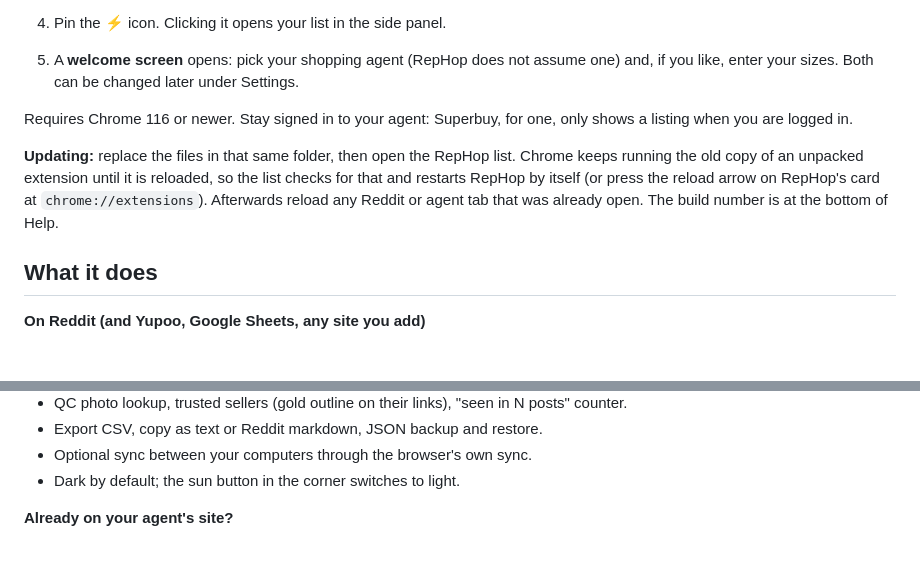
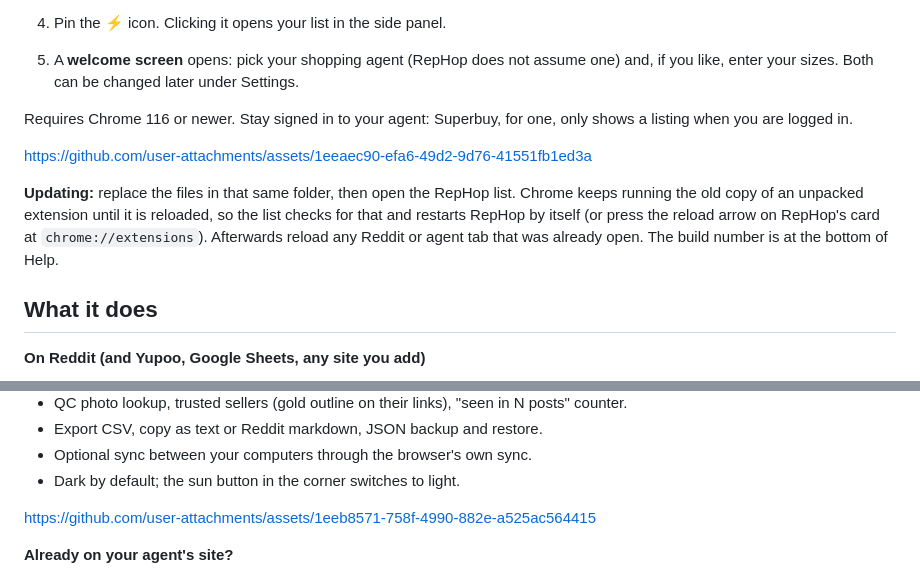
Before and after one commit to odkontrol/Rephop, a Markdown page: README.md, 2 parts joined by grey strips. Rendered like a GitHub page; blank space fills up the shorter version.

```diff
--- a/README.md
+++ b/README.md
@@ -15,7 +19,14 @@ No copying, no pasting, and one tab that gets reused instead of a new tab per li
 
 Requires Chrome 116 or newer. Stay signed in to your agent: Superbuy, for one, only shows a listing when you are logged in.
 
-**Updating:** replace the files in that same folder, then open the RepHop list. Chrome keeps running the old copy of an unpacked extension until it is reloaded, so the list checks for that and restarts RepHop by itself (or press the reload arrow on RepHop's card at `chrome://extensions`). Afterwards reload any Reddit or agent tab that was already open. The build number is at the bottom of Help.
+
+
+https://github.com/user-attachments/assets/1eeaec90-efa6-49d2-9d76-41551fb1ed3a
+
+
+
+**Updating:** replace the files in that same folder, then open the RepHop list. Chrome keeps running the old copy of an unpacked extension until it is reloaded, so the list checks for that and restarts RepHop by itself (or press the
+reload arrow on RepHop's card at `chrome://extensions`). Afterwards reload any Reddit or agent tab that was already open. The build number is at the bottom of Help.
 
 ## What it does
 
@@ -60,6 +71,12 @@ Only your own clicks and key presses count. The hotkeys act on a link your mouse
 - Export CSV, copy as text or Reddit markdown, JSON backup and restore.
 - Optional sync between your computers through the browser's own sync.
 - Dark by default; the sun button in the corner switches to light.
+
+
+
+https://github.com/user-attachments/assets/1eeb8571-758f-4990-882e-a525ac564415
+
+
 
 **Already on your agent's site?**
 
```
Also changed, not shown: other parts of README.md (+4 -0 lines).
